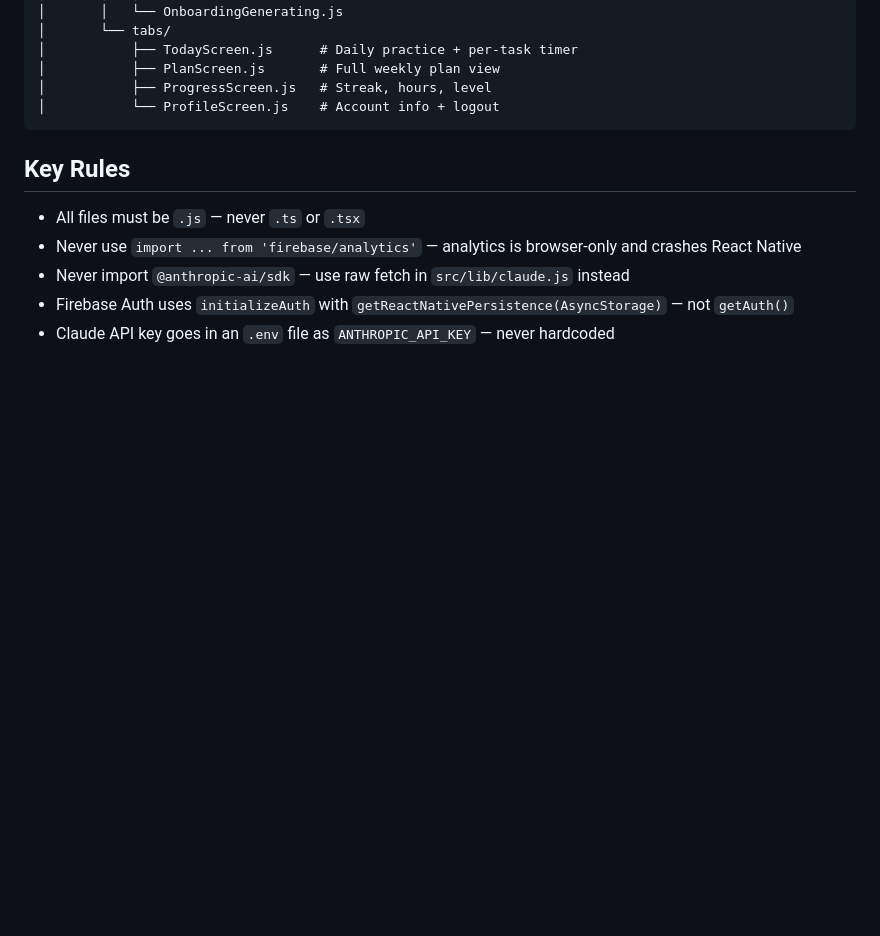
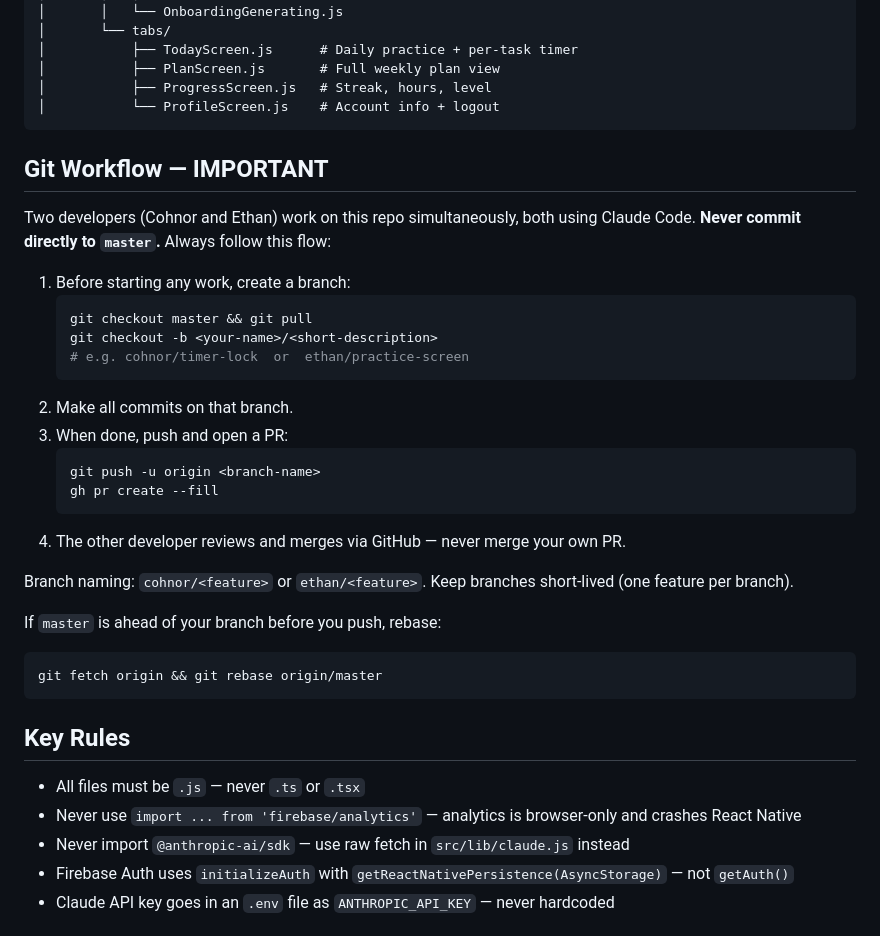
Before and after one commit to cohnor08/prova, a Markdown page: CLAUDE.md, the part around the change. Drawn GitHub-style; blank space fills up the shorter version.

Commit message:
Add branching workflow rules to CLAUDE.md
Both developers use Claude Code — this tells every Claude instance to
always work on a named branch (cohnor/* or ethan/*) and never push
directly to master.

Co-Authored-By: Claude Sonnet 4.6 <noreply@anthropic.com>

````diff
--- a/CLAUDE.md
+++ b/CLAUDE.md
@@ -37,6 +37,31 @@ prova/
 │           ├── PlanScreen.js       # Full weekly plan view
 │           ├── ProgressScreen.js   # Streak, hours, level
 │           └── ProfileScreen.js    # Account info + logout
+```
+
+## Git Workflow — IMPORTANT
+Two developers (Cohnor and Ethan) work on this repo simultaneously, both using Claude Code.
+**Never commit directly to `master`.** Always follow this flow:
+
+1. Before starting any work, create a branch:
+   ```bash
+   git checkout master && git pull
+   git checkout -b <your-name>/<short-description>
+   # e.g. cohnor/timer-lock  or  ethan/practice-screen
+   ```
+2. Make all commits on that branch.
+3. When done, push and open a PR:
+   ```bash
+   git push -u origin <branch-name>
+   gh pr create --fill
+   ```
+4. The other developer reviews and merges via GitHub — never merge your own PR.
+
+Branch naming: `cohnor/<feature>` or `ethan/<feature>`. Keep branches short-lived (one feature per branch).
+
+If `master` is ahead of your branch before you push, rebase:
+```bash
+git fetch origin && git rebase origin/master
 ```
 
 ## Key Rules
````
